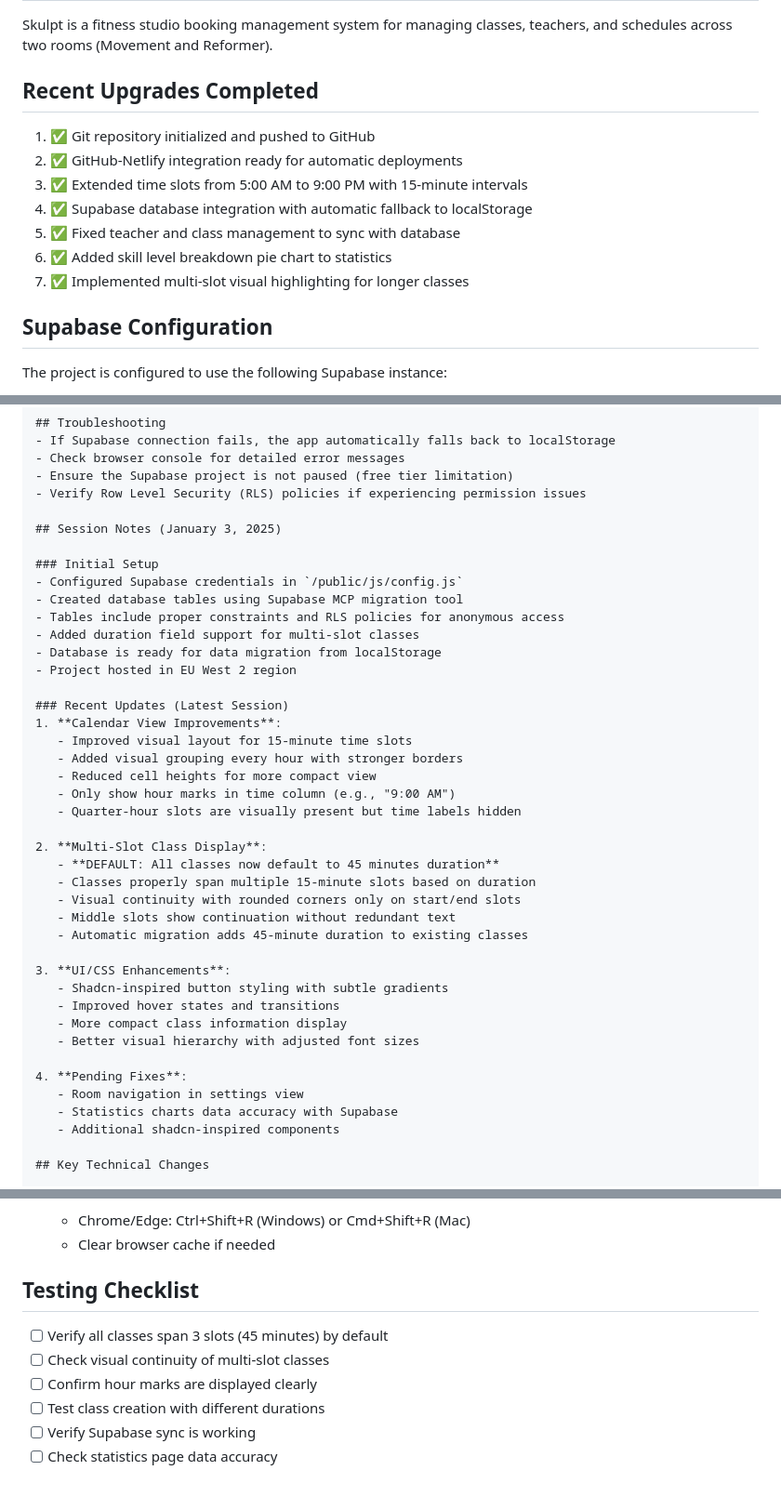
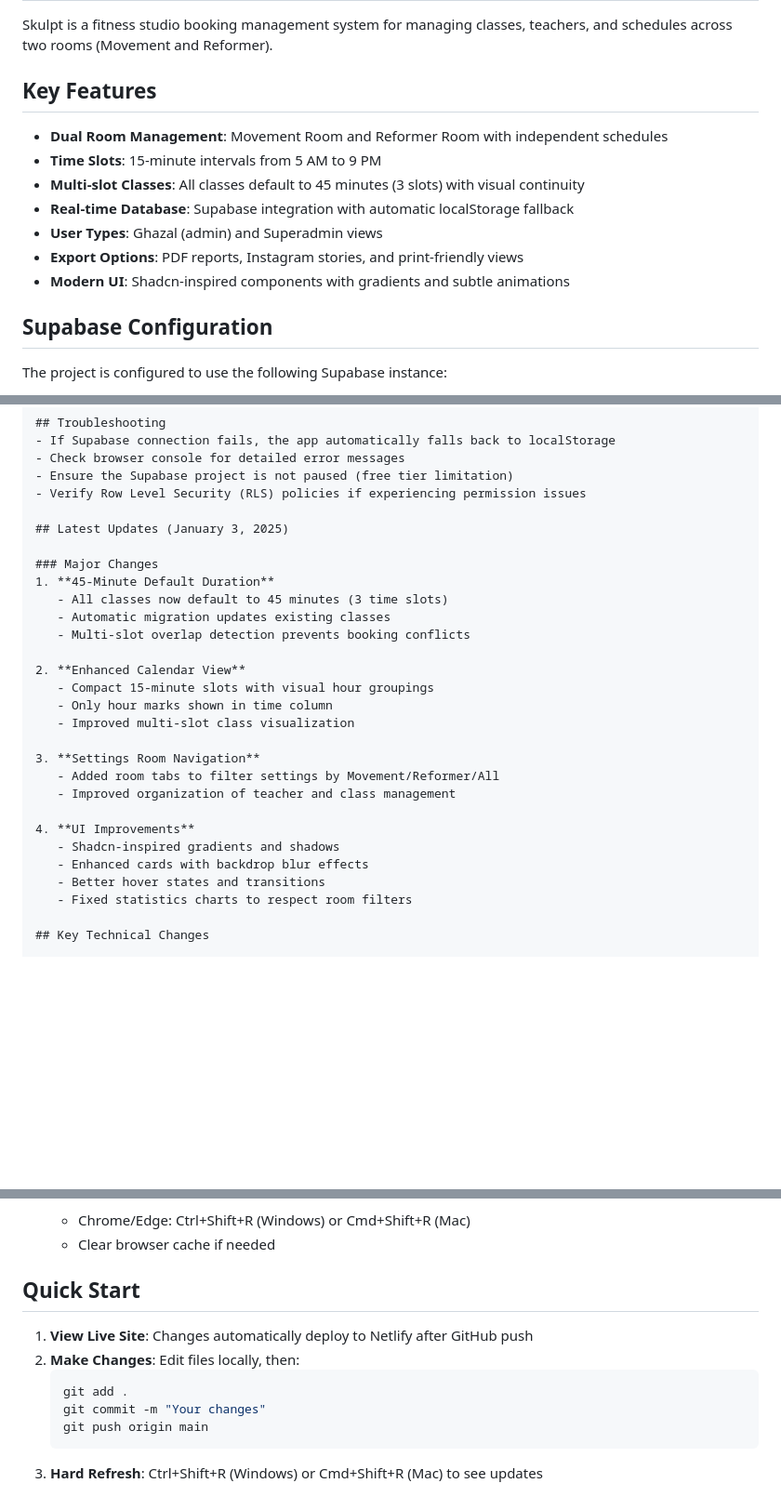
Before and after one commit to ahamawy/skulpt, a Markdown page: CLAUDE.md, 3 parts joined by grey strips. Shown at 93% size. GitHub-like rendering; blank space fills up the shorter version.

Commit message:
Update CLAUDE.md with cleaner documentation

````diff
--- a/CLAUDE.md
+++ b/CLAUDE.md
@@ -3,14 +3,14 @@
 ## Project Overview
 Skulpt is a fitness studio booking management system for managing classes, teachers, and schedules across two rooms (Movement and Reformer).
 
-## Recent Upgrades Completed
-1. ✅ Git repository initialized and pushed to GitHub
-2. ✅ GitHub-Netlify integration ready for automatic deployments
-3. ✅ Extended time slots from 5:00 AM to 9:00 PM with 15-minute intervals
-4. ✅ Supabase database integration with automatic fallback to localStorage
-5. ✅ Fixed teacher and class management to sync with database
-6. ✅ Added skill level breakdown pie chart to statistics
-7. ✅ Implemented multi-slot visual highlighting for longer classes
+## Key Features
+- **Dual Room Management**: Movement Room and Reformer Room with independent schedules
+- **Time Slots**: 15-minute intervals from 5 AM to 9 PM
+- **Multi-slot Classes**: All classes default to 45 minutes (3 slots) with visual continuity
+- **Real-time Database**: Supabase integration with automatic localStorage fallback
+- **User Types**: Ghazal (admin) and Superadmin views
+- **Export Options**: PDF reports, Instagram stories, and print-friendly views
+- **Modern UI**: Shadcn-inspired components with gradients and subtle animations
 
 ## Supabase Configuration
 The project is configured to use the following Supabase instance:
@@ -129,41 +129,28 @@ skulpt/
 - Ensure the Supabase project is not paused (free tier limitation)
 - Verify Row Level Security (RLS) policies if experiencing permission issues
 
-## Session Notes (January 3, 2025)
+## Latest Updates (January 3, 2025)
 
-### Initial Setup
-- Configured Supabase credentials in `/public/js/config.js`
-- Created database tables using Supabase MCP migration tool
-- Tables include proper constraints and RLS policies for anonymous access
-- Added duration field support for multi-slot classes
-- Database is ready for data migration from localStorage
-- Project hosted in EU West 2 region
+### Major Changes
+1. **45-Minute Default Duration**
+   - All classes now default to 45 minutes (3 time slots)
+   - Automatic migration updates existing classes
+   - Multi-slot overlap detection prevents booking conflicts
 
-### Recent Updates (Latest Session)
-1. **Calendar View Improvements**:
-   - Improved visual layout for 15-minute time slots
-   - Added visual grouping every hour with stronger borders
-   - Reduced cell heights for more compact view
-   - Only show hour marks in time column (e.g., "9:00 AM")
-   - Quarter-hour slots are visually present but time labels hidden
+2. **Enhanced Calendar View**
+   - Compact 15-minute slots with visual hour groupings
+   - Only hour marks shown in time column
+   - Improved multi-slot class visualization
 
-2. **Multi-Slot Class Display**:
-   - **DEFAULT: All classes now default to 45 minutes duration**
-   - Classes properly span multiple 15-minute slots based on duration
-   - Visual continuity with rounded corners only on start/end slots
-   - Middle slots show continuation without redundant text
-   - Automatic migration adds 45-minute duration to existing classes
+3. **Settings Room Navigation**
+   - Added room tabs to filter settings by Movement/Reformer/All
+   - Improved organization of teacher and class management
 
-3. **UI/CSS Enhancements**:
-   - Shadcn-inspired button styling with subtle gradients
-   - Improved hover states and transitions
-   - More compact class information display
-   - Better visual hierarchy with adjusted font sizes
-
-4. **Pending Fixes**:
-   - Room navigation in settings view
-   - Statistics charts data accuracy with Supabase
-   - Additional shadcn-inspired components
+4. **UI Improvements**
+   - Shadcn-inspired gradients and shadows
+   - Enhanced cards with backdrop blur effects
+   - Better hover states and transitions
+   - Fixed statistics charts to respect room filters
 
 ## Key Technical Changes
 
@@ -201,10 +188,12 @@ skulpt/
    - Chrome/Edge: Ctrl+Shift+R (Windows) or Cmd+Shift+R (Mac)
    - Clear browser cache if needed
 
-## Testing Checklist
-- [ ] Verify all classes span 3 slots (45 minutes) by default
-- [ ] Check visual continuity of multi-slot classes
-- [ ] Confirm hour marks are displayed clearly
-- [ ] Test class creation with different durations
-- [ ] Verify Supabase sync is working
-- [ ] Check statistics page data accuracy
+## Quick Start
+1. **View Live Site**: Changes automatically deploy to Netlify after GitHub push
+2. **Make Changes**: Edit files locally, then:
+   ```bash
+   git add .
+   git commit -m "Your changes"
+   git push origin main
+   ```
+3. **Hard Refresh**: Ctrl+Shift+R (Windows) or Cmd+Shift+R (Mac) to see updates
````
